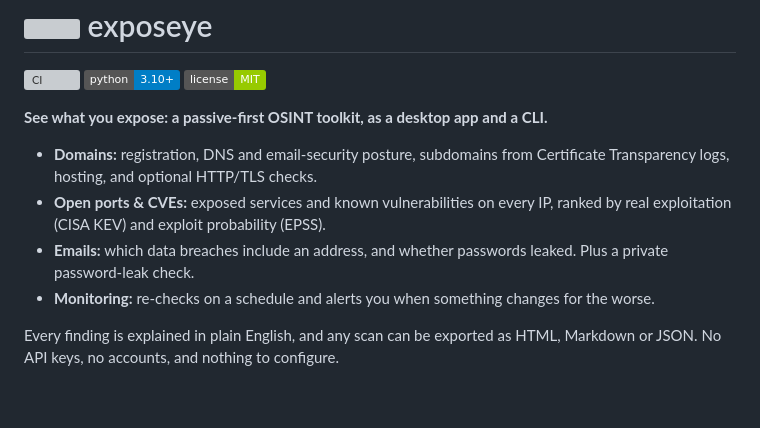
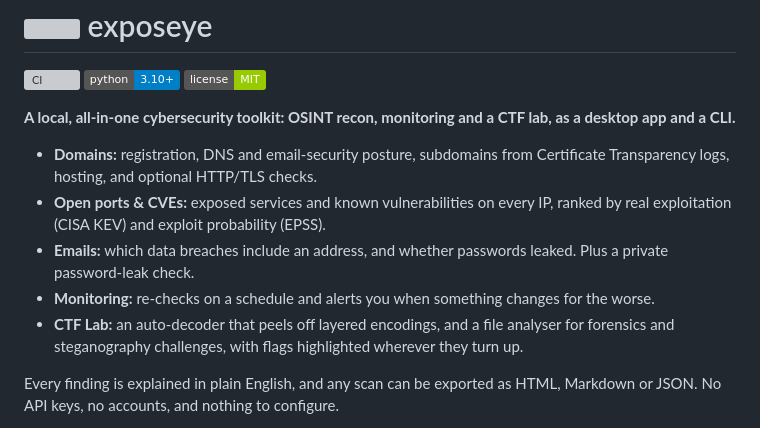
Before and after one commit to Ashtr1cks/exposeye, a Markdown page: README.md, the part around one of its changes. GitHub-like rendering; badges without logos; blank space fills up the shorter version; grey boxes are pictures that could not be loaded.

```diff
--- a/README.md
+++ b/README.md
@@ -4,7 +4,7 @@
 ![Python](https://img.shields.io/badge/python-3.10%2B-blue)
 ![License](https://img.shields.io/badge/license-MIT-green)
 
-**See what you expose: a passive-first OSINT toolkit, as a desktop app and a CLI.**
+**A local, all-in-one cybersecurity toolkit: OSINT recon, monitoring and a CTF lab, as a desktop app and a CLI.**
 
 - **Domains:** registration, DNS and email-security posture, subdomains from Certificate
   Transparency logs, hosting, and optional HTTP/TLS checks.
@@ -13,6 +13,8 @@
 - **Emails:** which data breaches include an address, and whether passwords leaked. Plus a
   private password-leak check.
 - **Monitoring:** re-checks on a schedule and alerts you when something changes for the worse.
+- **CTF Lab:** an auto-decoder that peels off layered encodings, and a file analyser for
+  forensics and steganography challenges, with flags highlighted wherever they turn up.
 
 Every finding is explained in plain English, and any scan can be exported as HTML, Markdown or
 JSON. No API keys, no accounts, and nothing to configure.
```
Also changed, not shown: other parts of README.md (+49 -0 lines), docs/app-lab-decoder.png (added), docs/app-lab-file.png (added), 12 other files.
